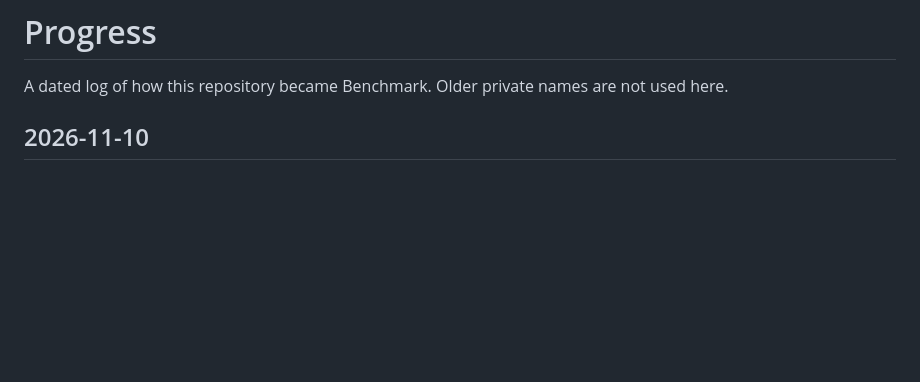
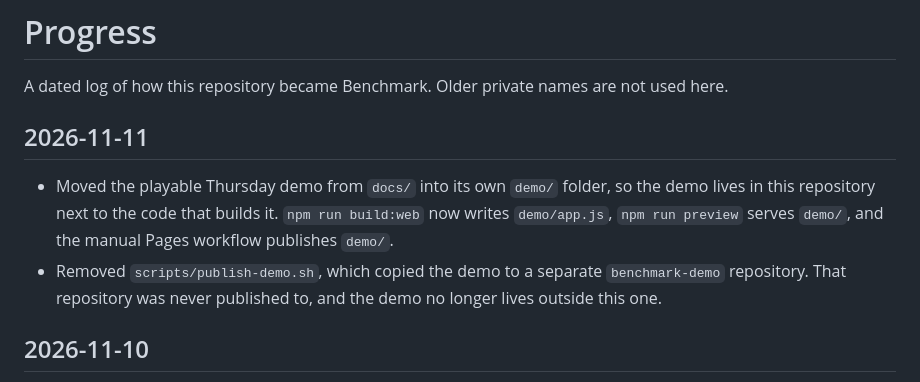
Before and after one commit to saltylvn/benchmark-ai, a Markdown page: docs/PROGRESS.md, the part around the change. GitHub-like rendering; blank space fills up the shorter version.

```diff
--- a/docs/PROGRESS.md
+++ b/docs/PROGRESS.md
@@ -1,6 +1,11 @@
 # Progress
 
 A dated log of how this repository became Benchmark. Older private names are not used here.
+
+## 2026-11-11
+
+- Moved the playable Thursday demo from `docs/` into its own `demo/` folder, so the demo lives in this repository next to the code that builds it. `npm run build:web` now writes `demo/app.js`, `npm run preview` serves `demo/`, and the manual Pages workflow publishes `demo/`.
+- Removed `scripts/publish-demo.sh`, which copied the demo to a separate `benchmark-demo` repository. That repository was never published to, and the demo no longer lives outside this one.
 
 ## 2026-11-10
 
```
Also changed, not shown: README.md (+3 -1 lines), demo/og.png (renamed from docs/og.png), 15 other files.
